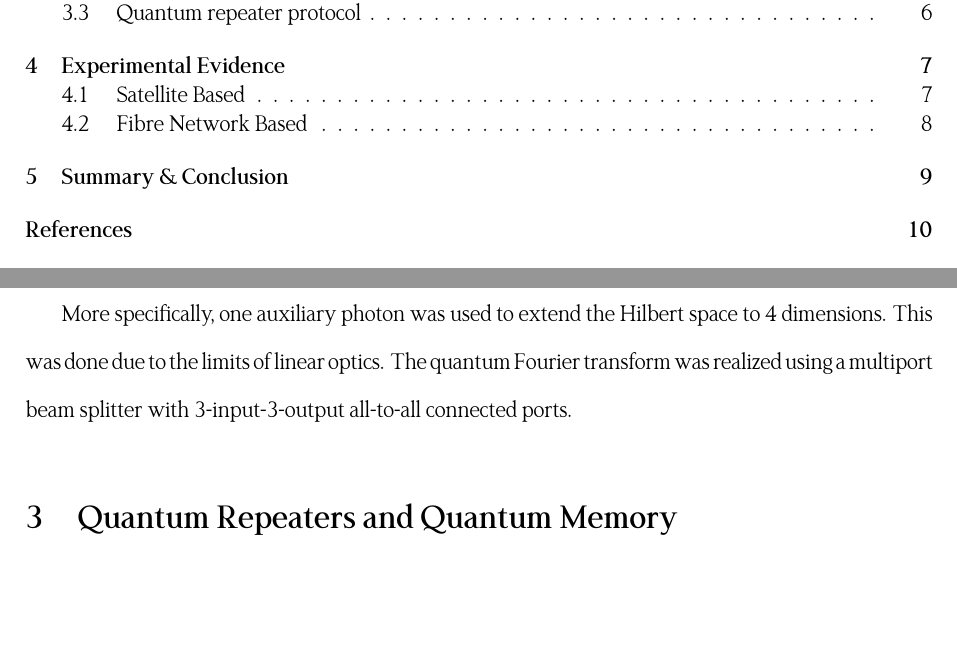
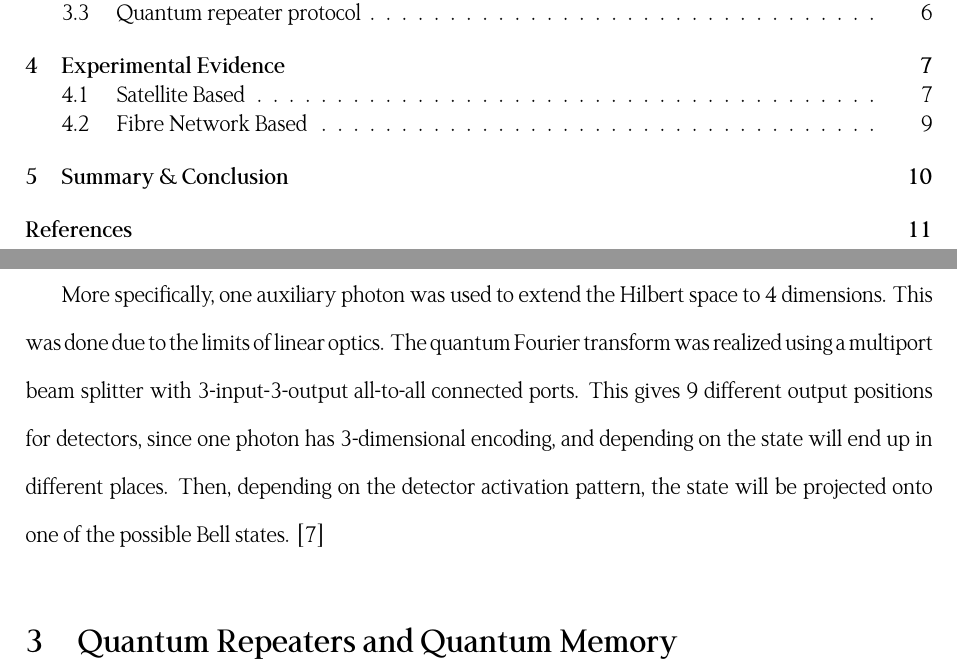
Before and after one commit to Lukeking01/Teleportation, a LaTeX document (main.tex, which reads paper/complex.tex): two parts of pages 2 and 7 of 13 before the commit and two parts of pages 2 and 7 of 14 after it, joined at a grey line, cut so that both start at the same text, the shorter picture padded with empty space. Compiled offline with XeLaTeX.

Commit message:
Need to write more about experiments but my brain is tired and doesn't work :(

```diff
--- a/paper/complex.tex
+++ b/paper/complex.tex
@@ -23,4 +23,4 @@ which is a 3-dimensional Bell state. The nine total 3-dimensional Bell states to
 \subsection{Experimental Realization}
 One experimentally proven Bell measurement scheme uses quantum Fourier transformations. The experiment teleported a 3-dimensional system using one auxiliary particle. However, it has been shown that for dimension $d$, $d-2$ auxiliary particles are needed. The fidelity of this experiment was $\SI{75\pm 1}{\percent}$. \cite{Luo:2019}
 
-More specifically, one auxiliary photon was used to extend the Hilbert space to 4 dimensions. This was done due to the limits of linear optics. The quantum Fourier transform was realized using a multiport beam splitter with 3-input-3-output all-to-all connected ports.
+More specifically, one auxiliary photon was used to extend the Hilbert space to 4 dimensions. This was done due to the limits of linear optics. The quantum Fourier transform was realized using a multiport beam splitter with 3-input-3-output all-to-all connected ports. This gives 9 different output positions for detectors, since one photon has 3-dimensional encoding, and depending on the state will end up in different places. Then, depending on the detector activation pattern, the state will be projected onto one of the possible Bell states. \cite{Luo:2019}
```
Also changed, not shown: Teleportation.pdf.
